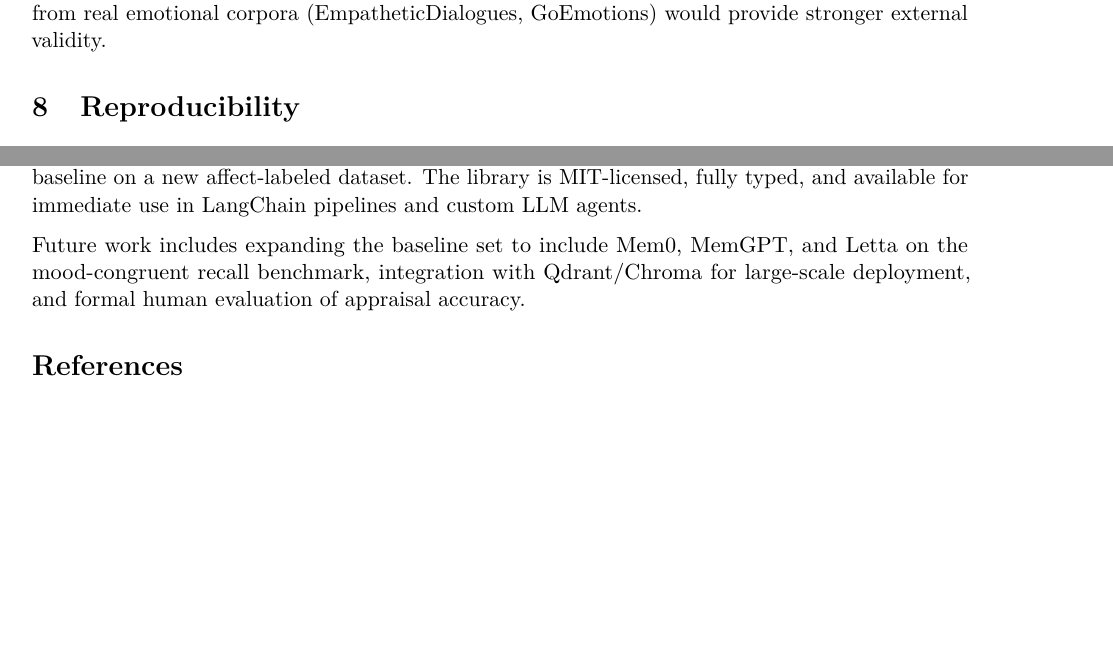
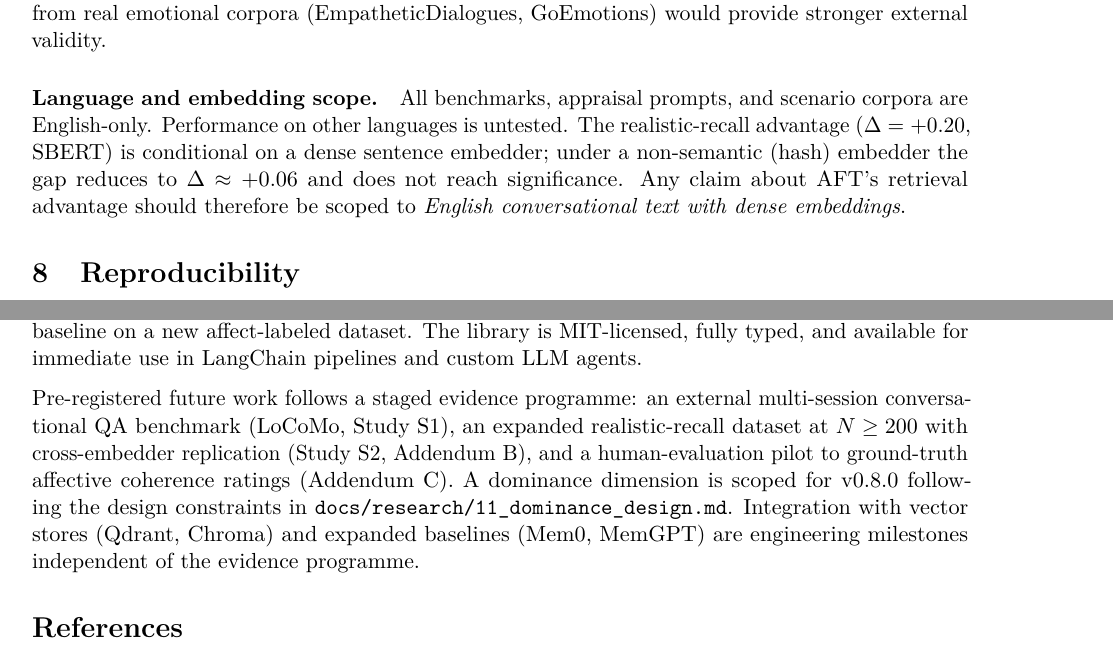
Before and after one commit to gianlucamazza/emotional-memory, a LaTeX paper (paper/main.tex): two parts of pages 8 and 9 of 10 before the commit and two parts of pages 8 and 9 of 11 after it, joined at a grey line, cut so that both start at the same text, the shorter picture padded with empty space. Compiled offline with pdfLaTeX.

Commit message:
docs(g8): reconcile controlled vs realistic benchmark gap + add scope limitations
Addresses G8 audit gap: reviewer Q4 ("why does AFT tie cosine on the
controlled probe but beat it on the realistic probe?") was not explicitly
answered in the paper.

- §Comparative Benchmark: add "dense-embedder ceiling effect" sentence —
  N=20 / recall@5 / 4 quadrant centroids saturates the metric; N=100 top-1
  discriminates. Makes the controlled vs realistic reconciliation explicit.
- §Limitations: add "Language and embedding scope" paragraph — English-only,
  dense-embedding-conditional (hash gap not significant), scopes all
  retrieval-advantage claims accordingly.
- §Conclusion: replace vague future-work bullets with explicit references to
  the pre-registered evidence programme (S1 LoCoMo, S2 realistic v2,
  Addendum C human eval, v0.8.0 dominance).

Co-Authored-By: Claude Sonnet 4.6 <noreply@anthropic.com>

```diff
--- a/paper/main.tex
+++ b/paper/main.tex
@@ -460,6 +465,15 @@ affect\_reference\_v1 was generated synthetically. A benchmark derived from
 real emotional corpora (EmpatheticDialogues, GoEmotions) would provide stronger
 external validity.
 
+\paragraph{Language and embedding scope.}
+All benchmarks, appraisal prompts, and scenario corpora are English-only.
+Performance on other languages is untested.
+The realistic-recall advantage ($\Delta=+0.20$, SBERT) is conditional on a
+dense sentence embedder; under a non-semantic (hash) embedder the gap reduces
+to $\Delta\approx+0.06$ and does not reach significance.
+Any claim about AFT's retrieval advantage should therefore be scoped to
+\emph{English conversational text with dense embeddings}.
+
 % ──────────────────────────────────────────────────────────────────────────────
 \section{Reproducibility}
 \label{sec:reproducibility}
@@ -491,9 +505,14 @@ phenomena, and benchmarked against a semantic-only baseline on a new affect-labe
 dataset. The library is MIT-licensed, fully typed, and available for immediate use
 in LangChain pipelines and custom LLM agents.
 
-Future work includes expanding the baseline set to include Mem0, MemGPT, and
-Letta on the mood-congruent recall benchmark, integration with Qdrant/Chroma
-for large-scale deployment, and formal human evaluation of appraisal accuracy.
+Pre-registered future work follows a staged evidence programme: an external
+multi-session conversational QA benchmark (LoCoMo, Study S1), an expanded
+realistic-recall dataset at $N\geq200$ with cross-embedder replication
+(Study S2, Addendum B), and a human-evaluation pilot to ground-truth affective
+coherence ratings (Addendum C). A dominance dimension is scoped for v0.8.0
+following the design constraints in \texttt{docs/research/11\_dominance\_design.md}.
+Integration with vector stores (Qdrant, Chroma) and expanded baselines
+(Mem0, MemGPT) are engineering milestones independent of the evidence programme.
 
 % ──────────────────────────────────────────────────────────────────────────────
 \bibliographystyle{plainnat}
```
Also changed, not shown: paper/main.tex (7 more changed lines).
